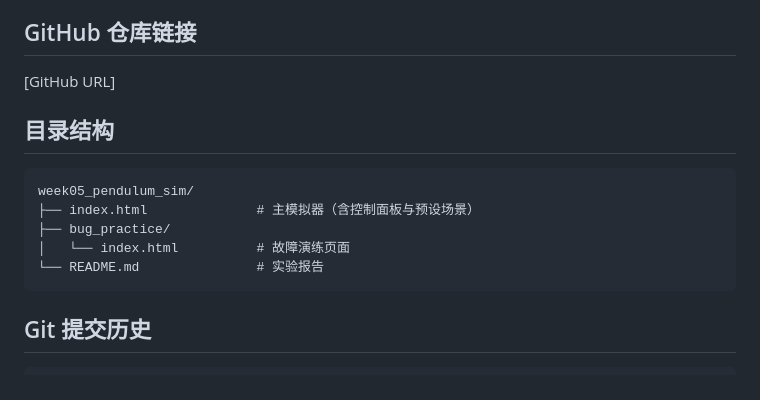
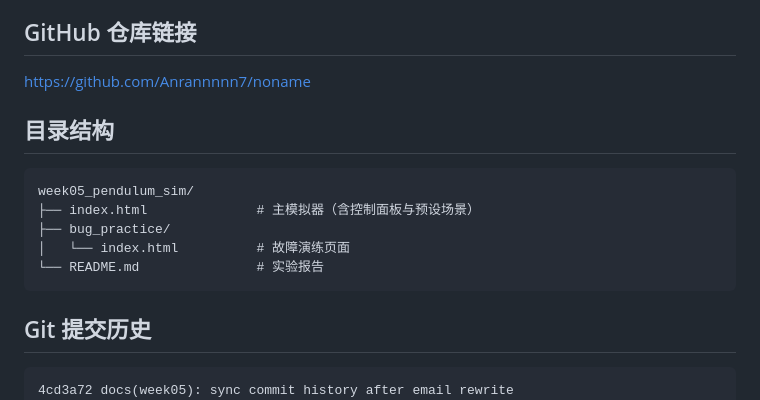
Before and after one commit to Anrannnnn7/noname, a Markdown page: week05_pendulum_sim/README.md, the part around the change. GitHub-like rendering.

Commit message:
docs(week05): add GitHub repository link

````diff
--- a/week05_pendulum_sim/README.md
+++ b/week05_pendulum_sim/README.md
@@ -82,7 +82,7 @@
 
 ## GitHub 仓库链接
 
-[GitHub URL]
+https://github.com/Anrannnnn7/noname
 
 ## 目录结构
 
@@ -97,6 +97,7 @@ week05_pendulum_sim/
 ## Git 提交历史
 
 ```
+4cd3a72 docs(week05): sync commit history after email rewrite
 4aff0e7 docs(week05): correct course name and update commit history list
 5094cc2 docs(week05): complete experiment report with three reflections
 866604f feat(week05): add celestial presets with smooth gravity transition and localStorage persistence
````
